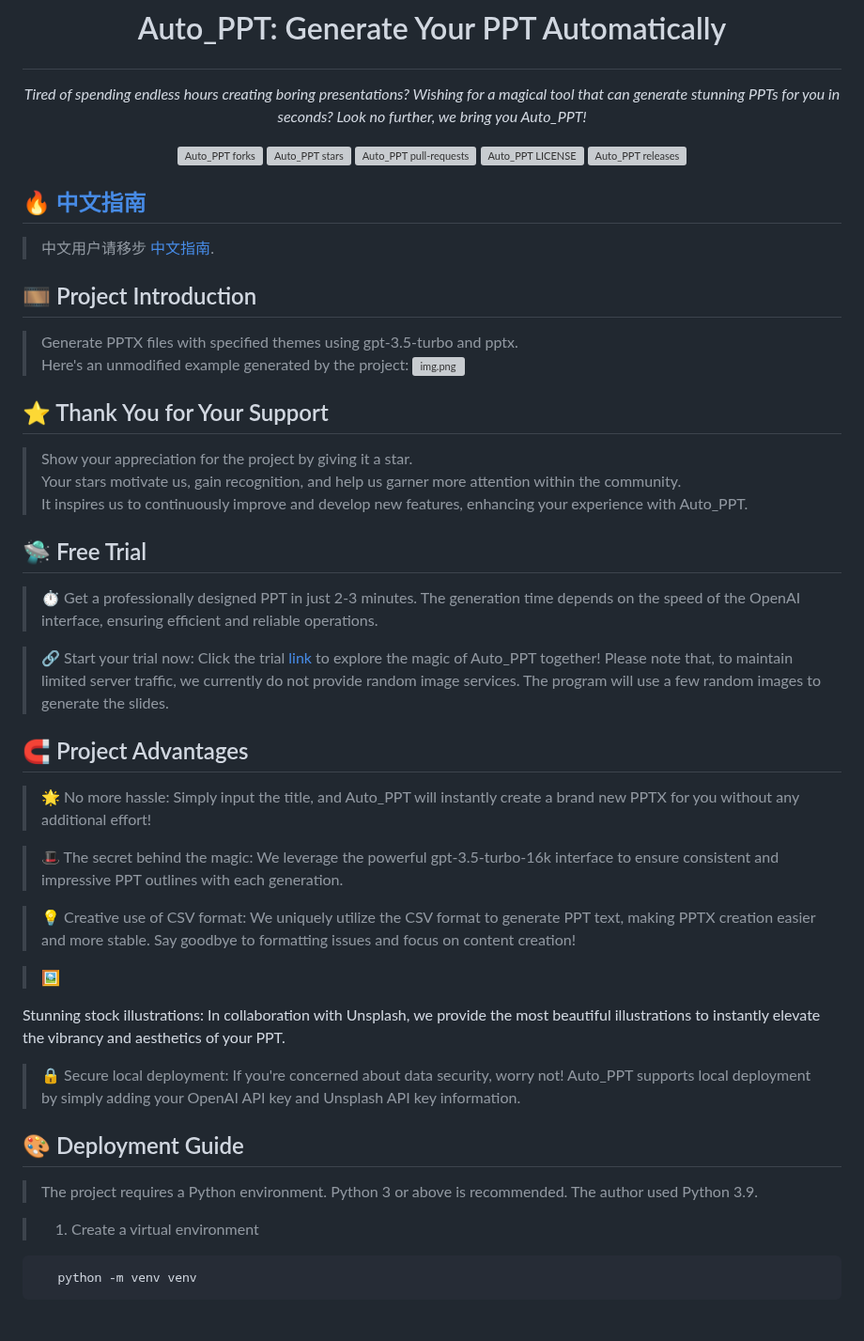
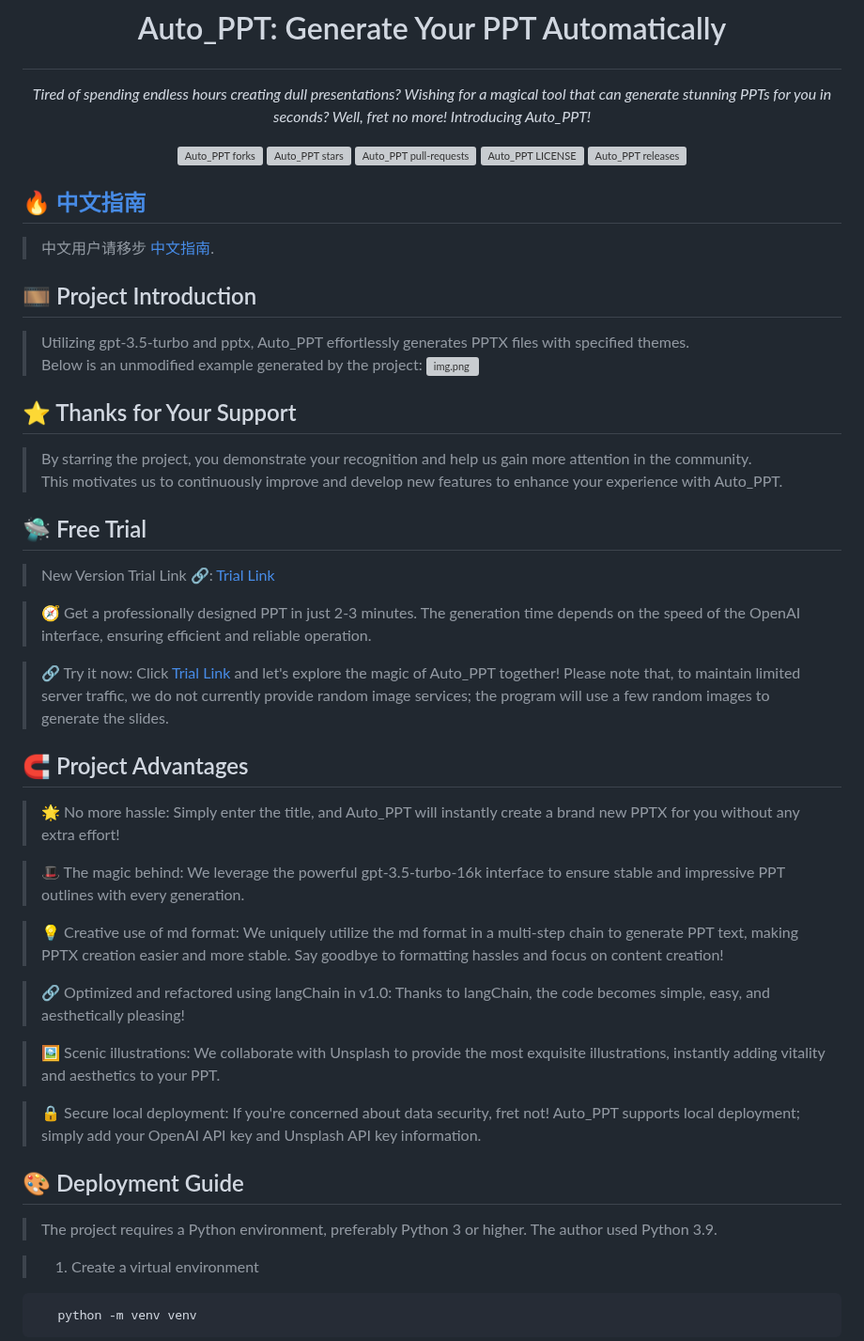
Before and after one commit to limaoyi1/Auto-PPT, a Markdown page: Readme.en.md, the part around one of its changes. Shown at 94% size. GitHub-like rendering; blank space fills up the shorter version; grey boxes are pictures that could not be loaded.

```diff
--- a/Readme.en.md
+++ b/Readme.en.md
@@ -1,6 +1,6 @@
 # <p align="center">Auto_PPT: Generate Your PPT Automatically</p>
 
-<p align="center"><i>Tired of spending endless hours creating boring presentations? Wishing for a magical tool that can generate stunning PPTs for you in seconds? Look no further, we bring you Auto_PPT!</i></p>
+<p align="center"><i>Tired of spending endless hours creating dull presentations? Wishing for a magical tool that can generate stunning PPTs for you in seconds? Well, fret no more! Introducing Auto_PPT!</i></p>
 
 <p align="center">
 <a href="https://github.com/limaoyi1/Auto_PPT/fork" target="blank">
@@ -30,39 +30,40 @@
 
 ## 🎞️ Project Introduction
 
-> Generate PPTX files with specified themes using gpt-3.5-turbo and pptx. \
-> Here's an unmodified example generated by the project:
+> Utilizing gpt-3.5-turbo and pptx, Auto_PPT effortlessly generates PPTX files with specified themes. \
+> Below is an unmodified example generated by the project:
 > ![img.png](pptx_static/static/img.png)
 
-## ⭐ Thank You for Your Support
+## ⭐ Thanks for Your Support
 
-> Show your appreciation for the project by giving it a star. \
-> Your stars motivate us, gain recognition, and help us garner more attention within the community. \
-> It inspires us to continuously improve and develop new features, enhancing your experience with Auto_PPT.
+> By starring the project, you demonstrate your recognition and help us gain more attention in the community. \
+> This motivates us to continuously improve and develop new features to enhance your experience with Auto_PPT.
 
 ## 🛸 Free Trial
 
-> ⏱️ Get a professionally designed PPT in just 2-3 minutes. The generation time depends on the speed of the OpenAI interface, ensuring efficient and reliable operations.
+> New Version Trial Link 🔗: [Trial Link](http://www.limaoyi.top:4399/)
 
-> 🔗 Start your trial now: Click the trial [link](http://www.limaoyi.top:5000/) to explore the magic of Auto_PPT together! Please note that, to maintain limited server traffic, we currently do not provide random image services. The program will use a few random images to generate the slides.
+> 🧭 Get a professionally designed PPT in just 2-3 minutes. The generation time depends on the speed of the OpenAI interface, ensuring efficient and reliable operation.
+
+> 🔗 Try it now: Click [Trial Link](http://www.limaoyi.top:5000/) and let's explore the magic of Auto_PPT together! Please note that, to maintain limited server traffic, we do not currently provide random image services; the program will use a few random images to generate the slides.
 
 ## 🧲 Project Advantages
 
-> 🌟 No more hassle: Simply input the title, and Auto_PPT will instantly create a brand new PPTX for you without any additional effort!
+> 🌟 No more hassle: Simply enter the title, and Auto_PPT will instantly create a brand new PPTX for you without any extra effort!
 
-> 🎩 The secret behind the magic: We leverage the powerful gpt-3.5-turbo-16k interface to ensure consistent and impressive PPT outlines with each generation.
+> 🎩 The magic behind: We leverage the powerful gpt-3.5-turbo-16k interface to ensure stable and impressive PPT outlines with every generation.
 
-> 💡 Creative use of CSV format: We uniquely utilize the CSV format to generate PPT text, making PPTX creation easier and more stable. Say goodbye to formatting issues and focus on content creation!
+> 💡 Creative use of md format: We uniquely utilize the md format in a multi-step chain to generate PPT text, making PPTX creation easier and more stable. Say goodbye to formatting hassles and focus on content creation!
 
-> 🖼️
+> 🔗 Optimized and refactored using langChain in v1.0: Thanks to langChain, the code becomes simple, easy, and aesthetically pleasing!
 
- Stunning stock illustrations: In collaboration with Unsplash, we provide the most beautiful illustrations to instantly elevate the vibrancy and aesthetics of your PPT.
+> 🖼️ Scenic illustrations: We collaborate with Unsplash to provide the most exquisite illustrations, instantly adding vitality and aesthetics to your PPT.
 
-> 🔒 Secure local deployment: If you're concerned about data security, worry not! Auto_PPT supports local deployment by simply adding your OpenAI API key and Unsplash API key information.
+> 🔒 Secure local deployment: If you're concerned about data security, fret not! Auto_PPT supports local deployment; simply add your OpenAI API key and Unsplash API key information.
 
 ## 🎨 Deployment Guide
 
-> The project requires a Python environment. Python 3 or above is recommended. The author used Python 3.9.
+> The project requires a Python environment, preferably Python 3 or higher. The author used Python 3.9.
 
 > 1. Create a virtual environment
 
```
Also changed, not shown: other parts of Readme.en.md (+34 -13 lines).
